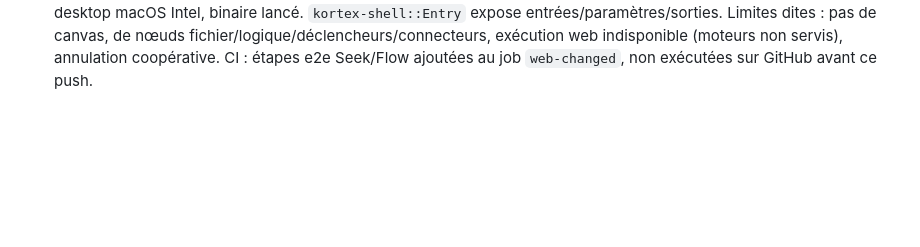
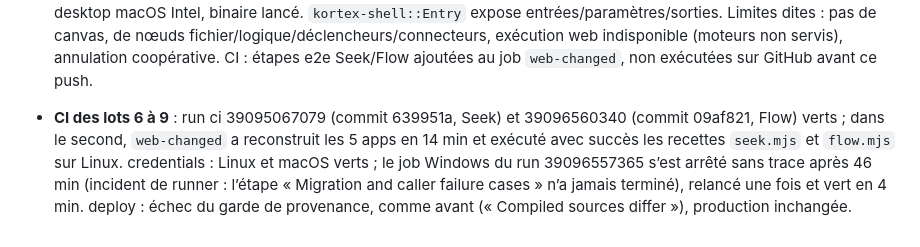
Before and after one commit to kortexdevlop/kortex-v2, a Markdown page: docs/PROGRESS.md, the part around the change. GitHub-like rendering; blank space fills up the shorter version.

```diff
--- a/docs/PROGRESS.md
+++ b/docs/PROGRESS.md
@@ -410,3 +410,5 @@ stable: 0 · beta: 38 · draft: 0 — calc 13, code 8, color 2, convert 2, image
 - **Lot 8 réalisé localement (12.1 à 12.4 / V14, app Seek)** : `apps/seek` (moteur de recherche pur + UI Dioxus), `kortex-shell::Entry` expose les variantes, recette `tests/e2e/seek.mjs` (7 recherches FR+EN réussies sur les données réelles), compilation web et desktop macOS Intel, binaire lancé sans erreur. Trois défauts de classement trouvés par la recette sur les vraies données et corrigés avec tests : ordre des mots des variantes (png en jpg / jpg en png), préréglage dominant l’outil sur une demande générique (mdp, mot de passe), spécificité d’une variante définie par les mots que le nom de l’outil ne contient pas. Statut beta ; non publié (hôte `search.` fermé, règle 8.4).
 
 - **Lot 9 réalisé localement (15.1 à 15.3, 15.10 partiel, 4.4 partiel / V14, app Flow)** : `apps/flow` (graphe typé versionné, validation par les contrats, exécution avec adaptateurs, réessais, annulation), `ProcessRunner` (binaires installés en `--engine` via le nouveau `kortex-platform::native::process`), éditeur par étapes web/desktop, module `catalogue`. Preuves : 13 tests + 2 tests sur 3 vrais binaires enchaînés ; `tests/e2e/flow.mjs` (8 vérifications) ; compilation web et desktop macOS Intel, binaire lancé. `kortex-shell::Entry` expose entrées/paramètres/sorties. Limites dites : pas de canvas, de nœuds fichier/logique/déclencheurs/connecteurs, exécution web indisponible (moteurs non servis), annulation coopérative. CI : étapes e2e Seek/Flow ajoutées au job `web-changed`, non exécutées sur GitHub avant ce push.
+
+- **CI des lots 6 à 9** : run ci 39095067079 (commit 639951a, Seek) et 39096560340 (commit 09af821, Flow) verts ; dans le second, `web-changed` a reconstruit les 5 apps en 14 min et exécuté avec succès les recettes `seek.mjs` et `flow.mjs` sur Linux. credentials : Linux et macOS verts ; le job Windows du run 39096557365 s’est arrêté sans trace après 46 min (incident de runner : l’étape « Migration and caller failure cases » n’a jamais terminé), relancé une fois et vert en 4 min. deploy : échec du garde de provenance, comme avant (« Compiled sources differ »), production inchangée.
```
Also changed, not shown: docs/PLAN.md (+3 -3 lines).
